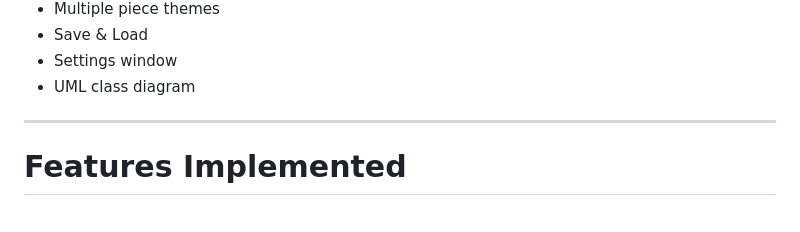
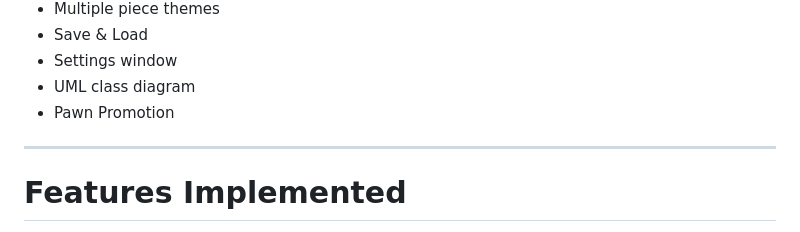
Before and after one commit to theok3462/DreamTeam, a Markdown page: README.md, the part around the change. GitHub-like rendering.

```diff
--- a/README.md
+++ b/README.md
@@ -32,6 +32,7 @@ This phase includes:
 - Save & Load
 - Settings window
 - UML class diagram
+- Pawn Promotion
 
 
 ---
```
